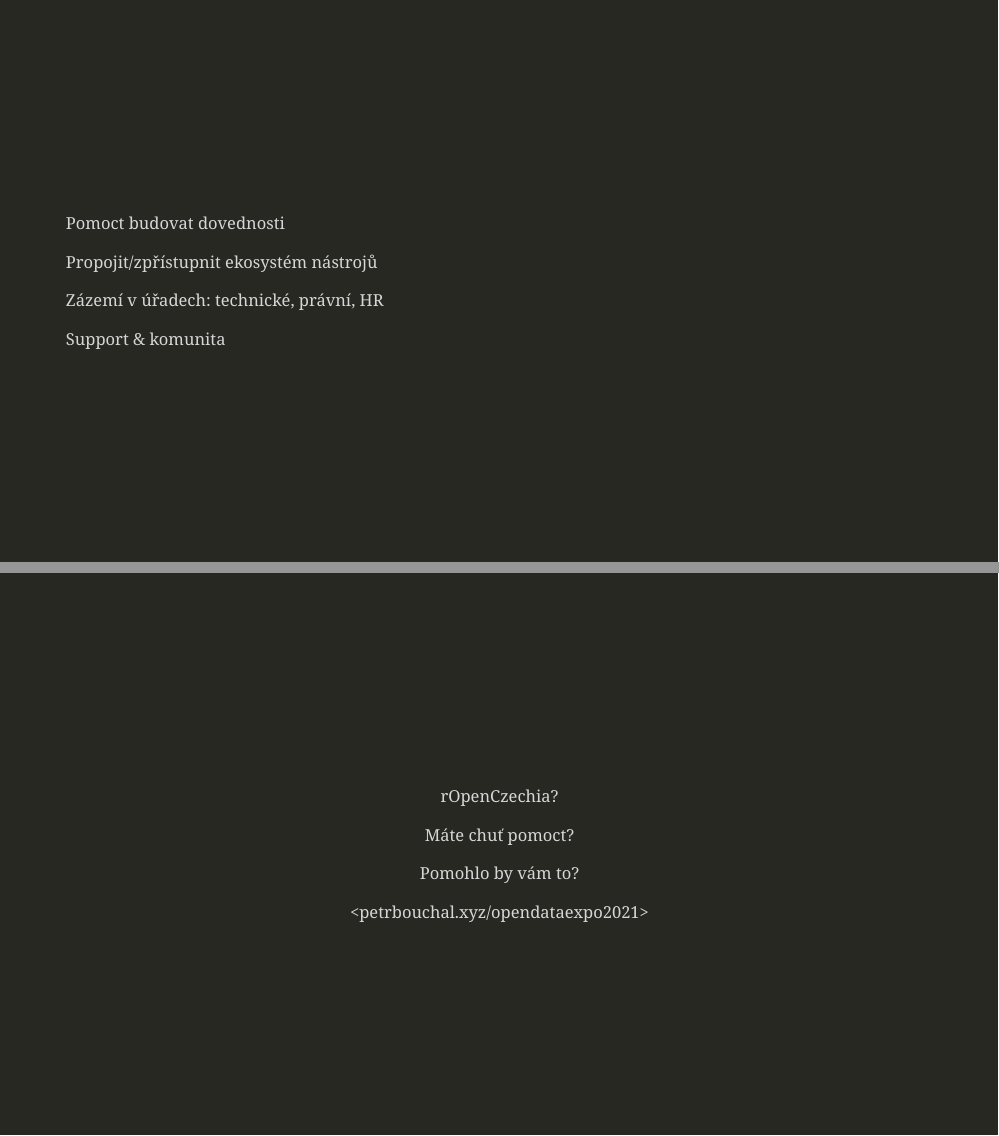
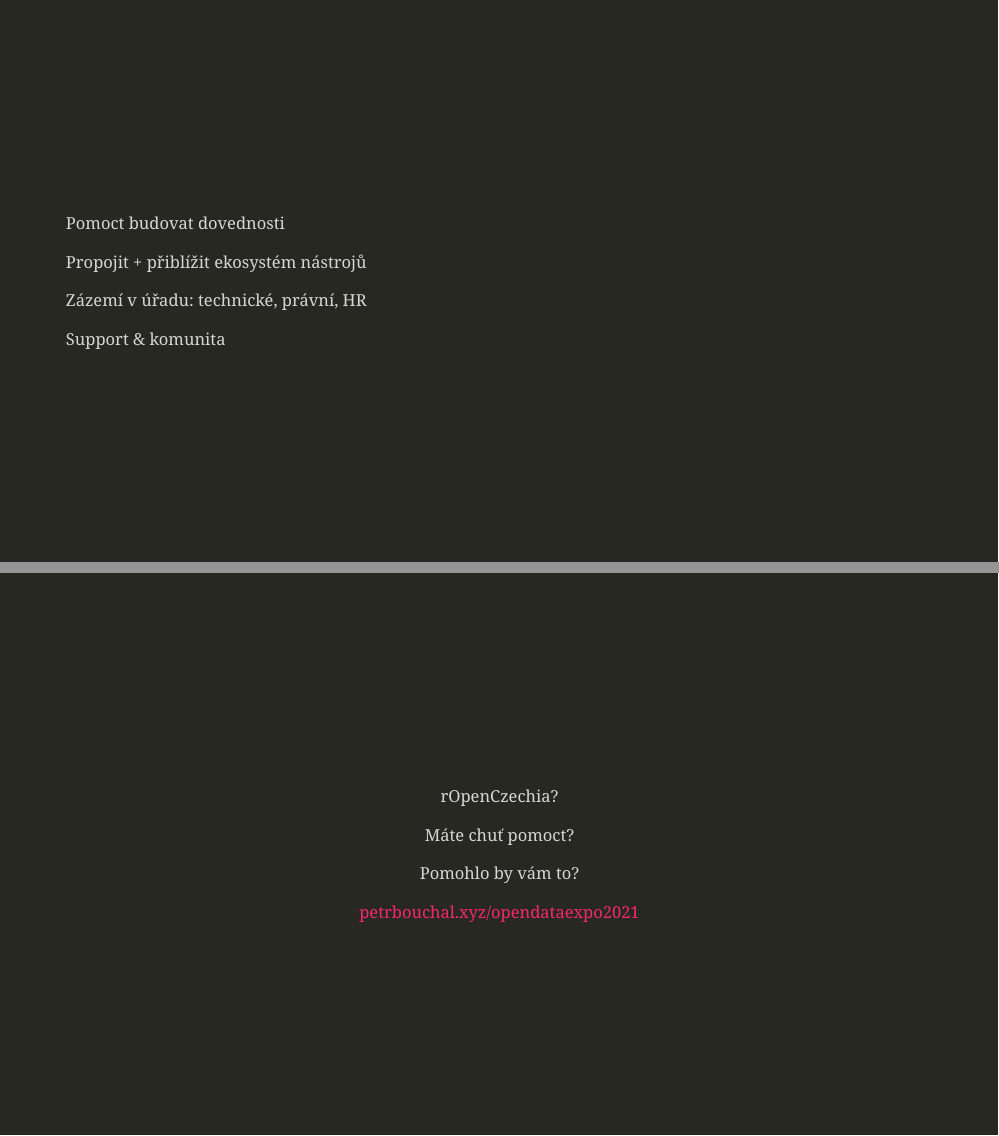
Before and after one commit to petrbouchal/opendataexpo2021, an R Markdown document (docs/index.Rmd): pages 16 and 17 of 18 before the commit and pages 15 and 16 of 17 after it, joined at a grey line. Rendered offline with R 4.5, knitr and Pandoc, with nearby package versions; the slides are laid out offline by our stand-in for remark.js, each with all of its steps uncovered, in fonts that may differ from those the slides ask for, and without slide numbers, shadows or browser add-ons; some code elsewhere in the file could not run offline; a font, style sheet, LaTeX package, included part or bibliography that could not be used is replaced or left out.

Commit message:
tidy up layout

```diff
--- a/docs/index.Rmd
+++ b/docs/index.Rmd
@@ -199,9 +195,9 @@ class: left, middle, mega, inverse
 
 Pomoct budovat dovednosti
 
-Propojit/zpřístupnit ekosystém nástrojů
+Propojit + přiblížit ekosystém nástrojů
 
-Zázemí v úřadech: technické, právní, HR
+Zázemí v úřadu: technické, právní, HR
 
 Support & komunita
 
@@ -215,7 +211,7 @@ Máte chuť pomoct?
 
 Pomohlo by vám to?
 
-<petrbouchal.xyz/opendataexpo2021>
+[petrbouchal.xyz/opendataexpo2021](https://petrbouchal.xyz/opendataexpo2021)
 
 ---
 
```
Also changed, not shown: docs/index.Rmd (4 more changed lines), 1 other file.
